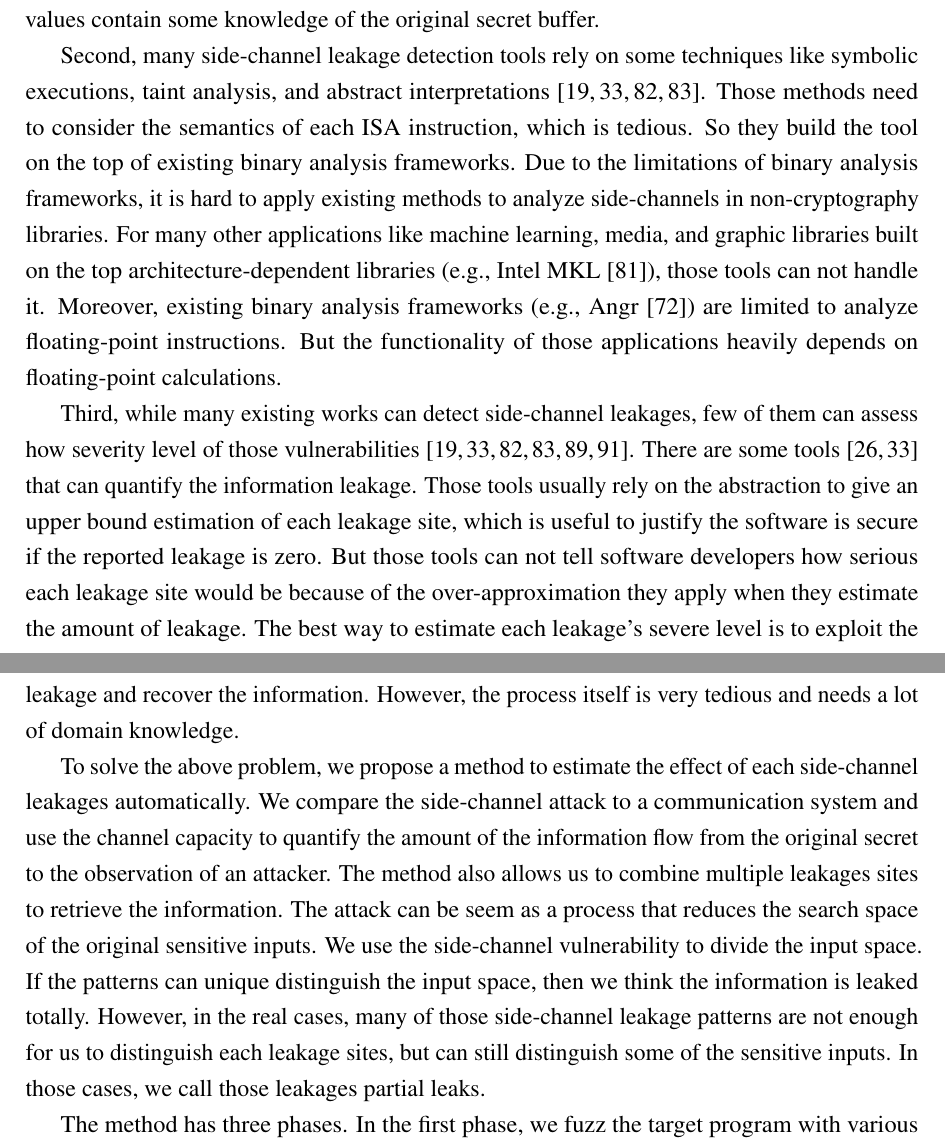
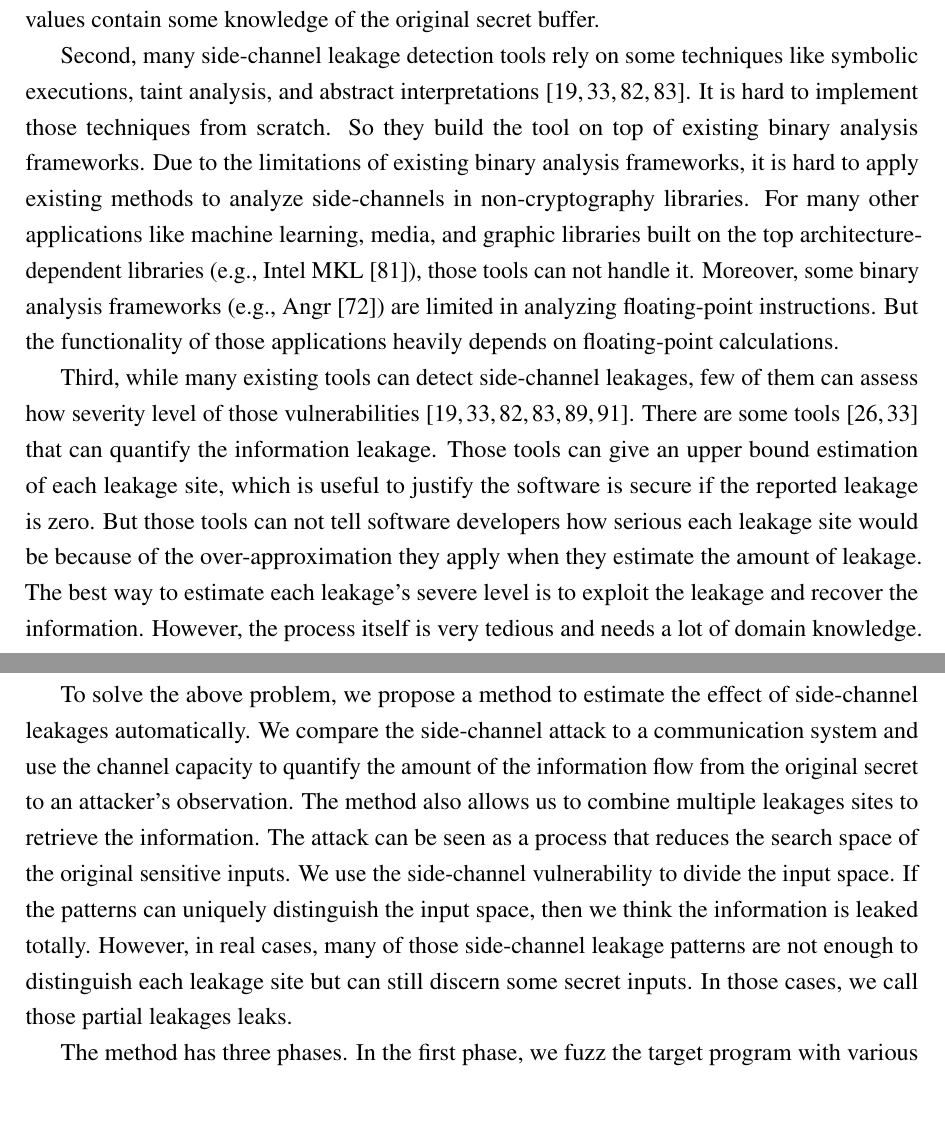
Before and after one commit to qinkunbao/Thesis, a LaTeX thesis (Qinkun-Dissertation.tex, which reads Chapter-5/Chapter-5.tex): two parts of pages 77 and 78 of 108, joined at a grey line, cut so that both start at the same text, the shorter picture padded with empty space. Compiled offline with pdfLaTeX; a missing bibliography style is replaced by a similar one.

Commit message:
Updates from Overleaf

```diff
--- a/Chapter-5/Chapter-5.tex
+++ b/Chapter-5/Chapter-5.tex
@@ -8,11 +8,11 @@ While removing those dependent memory-access patterns in existing software compl
 
 The key to solving the problem is looking for a proper metric to assess the side-channel leakages' sensitive level. Many side-channel analysis tools focus on detecting leakages, which is fine because most side-channel attacks target cryptography libraries. For cryptography libraries, even a minor leakage can be severe because the leakage can reduce the encryption algorithm's strength. However, many attacks also exploit non-cryptography libraries and applications like machine learning applications~\cite{yan2020cache,hong2018security}, graphic libraries~\cite{wang2019unveiling}, spell checking tools~\cite{xu2015controlled}, etc. Unlike side-channel attacks on cryptography libraries that exploit one vulnerability at a time, attacks on non-cryptography rely on multiple side-channel leakage sites to retrieve more information. Suppose one program has two leakage sites. It is hard to estimate the total effect of those two leakages. Any two leakages have some underlying complex relationships. That is, the two leakages could be completely independent, which means they leak different information. Alternatively, the two leakages could leak the same information. A typical situation, that is, the two leakage sites, can leak some common knowledge. Apart from that, they have their unique leakages. However, no existing tools that can estimate the total effect of multiple leakage sites. For real-world applications with thousands of lines, it is hard to estimate the amount of leaked information. Attackers can guess the values of some temporary values. But those temporary values contain some knowledge of the original secret buffer.
 
-Second, many side-channel leakage detection tools rely on some techniques like symbolic executions, taint analysis, and abstract interpretations~\cite{203878,182946,Brotzman19Casym,236338}. Those methods need to consider the semantics of each ISA instruction, which is tedious. So they build the tool on the top of existing binary analysis frameworks. Due to the limitations of binary analysis frameworks, it is hard to apply existing methods to analyze side-channels in non-cryptography libraries. For many other applications like machine learning, media, and graphic libraries built on the top architecture-dependent libraries (e.g., Intel MKL~\cite{wang2014intel}), those tools can not handle it. Moreover, existing binary analysis frameworks (e.g., Angr~\cite{shoshitaishvili2016state}) are limited to analyze floating-point instructions. But the functionality of those applications heavily depends on floating-point calculations.
+Second, many side-channel leakage detection tools rely on some techniques like symbolic executions, taint analysis, and abstract interpretations~\cite{203878,182946,Brotzman19Casym,236338}. It is hard to implement those techniques from scratch. So they build the tool on top of existing binary analysis frameworks. Due to the limitations of existing binary analysis frameworks, it is hard to apply existing methods to analyze side-channels in non-cryptography libraries. For many other applications like machine learning, media, and graphic libraries built on the top architecture-dependent libraries (e.g., Intel MKL~\cite{wang2014intel}), those tools can not handle it. Moreover, some binary analysis frameworks (e.g., Angr~\cite{shoshitaishvili2016state}) are limited in analyzing floating-point instructions. But the functionality of those applications heavily depends on floating-point calculations.
 
-Third, while many existing works can detect side-channel leakages, few of them can assess how severity level of those vulnerabilities~\cite{203878,182946,Brotzman19Casym,236338,217537,Wichelmann:2018:MFF:3274694.3274741}. There are some tools~\cite{182946,Chattopadhyay:2017:QIL:3127041.3127044} that can quantify the information leakage.  Those tools usually rely on the abstraction to give an upper bound estimation of each leakage site, which is useful to justify the software is secure if the reported leakage is zero. But those tools can not tell software developers how serious each leakage site would be because of the over-approximation they apply when they estimate the amount of leakage. The best way to estimate each leakage's severe level is to exploit the leakage and recover the information. However, the process itself is very tedious and needs a lot of domain knowledge.
+Third, while many existing tools can detect side-channel leakages, few of them can assess how severity level of those vulnerabilities~\cite{203878,182946,Brotzman19Casym,236338,217537,Wichelmann:2018:MFF:3274694.3274741}. There are some tools~\cite{182946,Chattopadhyay:2017:QIL:3127041.3127044} that can quantify the information leakage. Those tools can give an upper bound estimation of each leakage site, which is useful to justify the software is secure if the reported leakage is zero. But those tools can not tell software developers how serious each leakage site would be because of the over-approximation they apply when they estimate the amount of leakage. The best way to estimate each leakage's severe level is to exploit the leakage and recover the information. However, the process itself is very tedious and needs a lot of domain knowledge.
 
-To solve the above problem, we propose a method to estimate the effect of each side-channel leakages automatically. We compare the side-channel attack to a communication system and use the channel capacity to quantify the amount of the information flow from the original secret to the observation of an attacker. The method also allows us to combine multiple leakages sites to retrieve the information. The  attack can be seem as a process that reduces the search space of the original sensitive inputs. We use the side-channel vulnerability to divide the input space. If the patterns can unique distinguish the input space, then we think the information is leaked totally. However, in the real cases, many of those side-channel leakage patterns are not enough for us to distinguish each leakage sites, but can still distinguish some of the sensitive inputs. In those cases, we call those leakages partial leaks.
+To solve the above problem, we propose a method to estimate the effect of side-channel leakages automatically. We compare the side-channel attack to a communication system and use the channel capacity to quantify the amount of the information flow from the original secret to an attacker's observation. The method also allows us to combine multiple leakages sites to retrieve the information. The attack can be seen as a process that reduces the search space of the original sensitive inputs. We use the side-channel vulnerability to divide the input space. If the patterns can uniquely distinguish the input space, then we think the information is leaked totally. However, in real cases, many of those side-channel leakage patterns are not enough to distinguish each leakage site but can still discern some secret inputs. In those cases, we call those partial leakages leaks.
 
 The method has three phases. In the first phase, we fuzz the target program with various inputs and collect the memory access information. In the second phase, we map the memory access information with the source code. With the debug information, we can precisely know the address access information of the source code. In the third phase, we exam the source code, if one function have two memory access patterns, then the function is vulnerable to side-channel attacks. Base on the distribution of memory access patterns under different inputs, we quantify the side-channel leakage of each functions.
 
```
